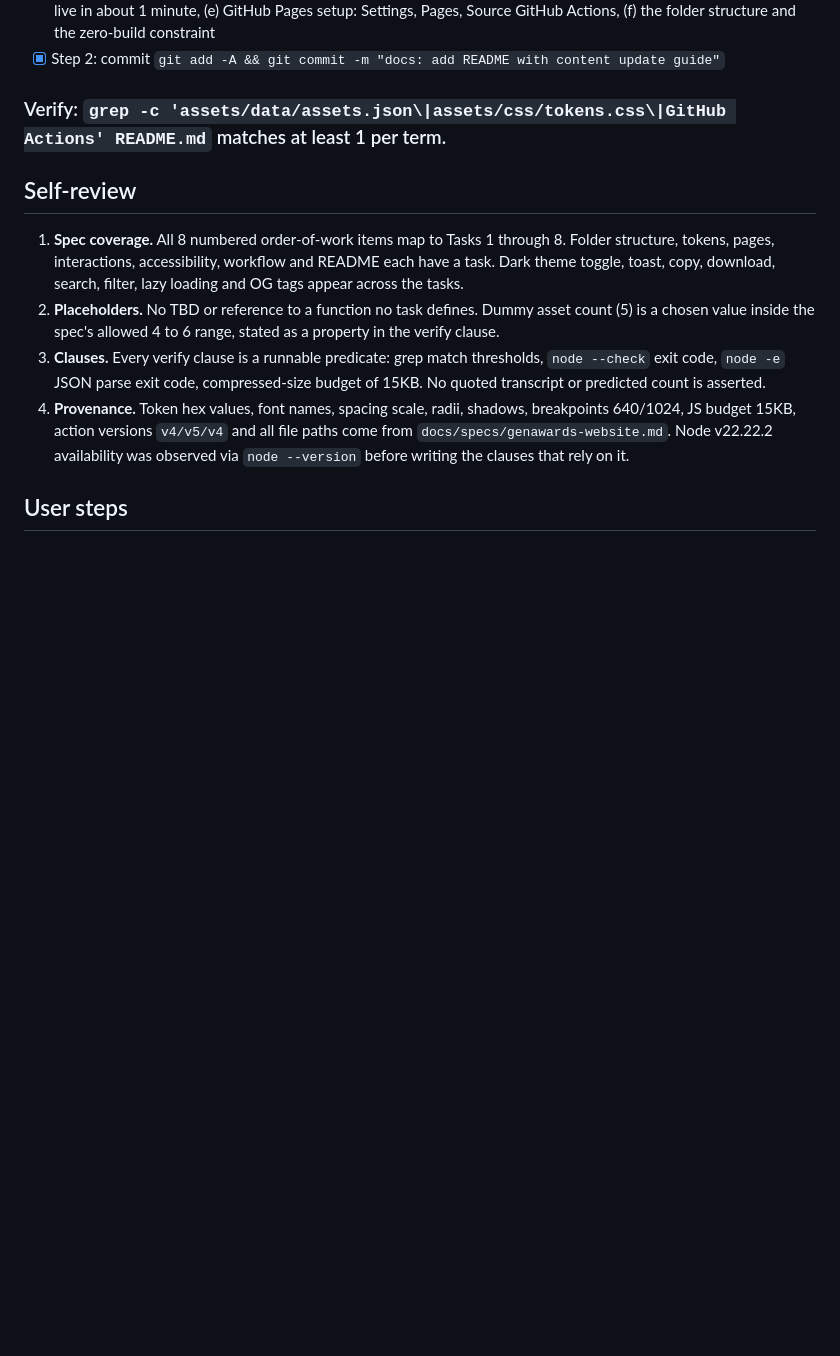
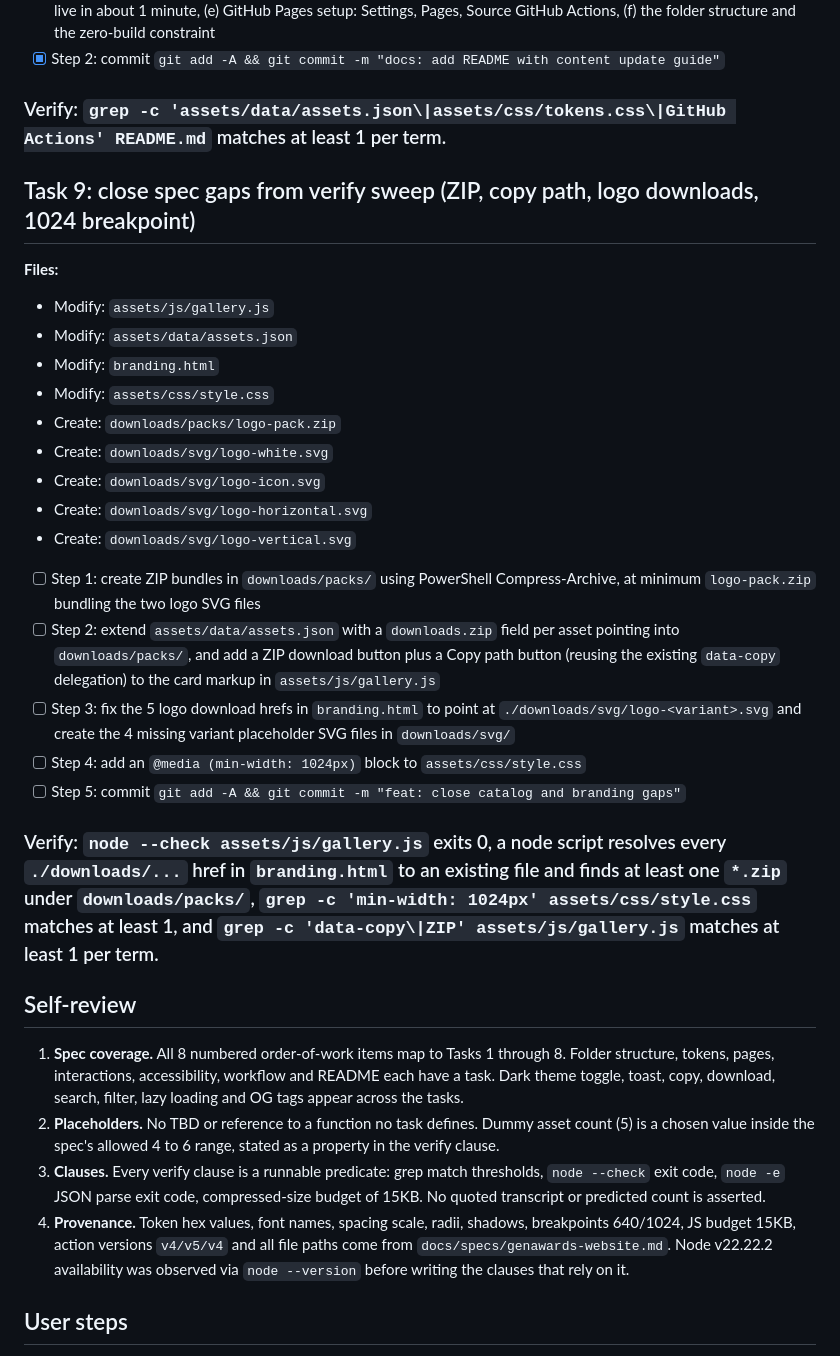
Before and after one commit to ubaidkhoiri/genawards, a Markdown page: docs/plans/2026-09-18-genawards-website.md, the part around the change. GitHub-like rendering; blank space fills up the shorter version.

Commit message:
docs: add task 9 for verify gaps

```diff
--- a/docs/plans/2026-09-18-genawards-website.md
+++ b/docs/plans/2026-09-18-genawards-website.md
@@ -117,6 +117,27 @@
 
 ### Verify: `grep -c 'assets/data/assets.json\|assets/css/tokens.css\|GitHub Actions' README.md` matches at least 1 per term.
 
+## Task 9: close spec gaps from verify sweep (ZIP, copy path, logo downloads, 1024 breakpoint)
+
+**Files:**
+- Modify: `assets/js/gallery.js`
+- Modify: `assets/data/assets.json`
+- Modify: `branding.html`
+- Modify: `assets/css/style.css`
+- Create: `downloads/packs/logo-pack.zip`
+- Create: `downloads/svg/logo-white.svg`
+- Create: `downloads/svg/logo-icon.svg`
+- Create: `downloads/svg/logo-horizontal.svg`
+- Create: `downloads/svg/logo-vertical.svg`
+
+- [ ] Step 1: create ZIP bundles in `downloads/packs/` using PowerShell Compress-Archive, at minimum `logo-pack.zip` bundling the two logo SVG files
+- [ ] Step 2: extend `assets/data/assets.json` with a `downloads.zip` field per asset pointing into `downloads/packs/`, and add a ZIP download button plus a Copy path button (reusing the existing `data-copy` delegation) to the card markup in `assets/js/gallery.js`
+- [ ] Step 3: fix the 5 logo download hrefs in `branding.html` to point at `./downloads/svg/logo-<variant>.svg` and create the 4 missing variant placeholder SVG files in `downloads/svg/`
+- [ ] Step 4: add an `@media (min-width: 1024px)` block to `assets/css/style.css`
+- [ ] Step 5: commit `git add -A && git commit -m "feat: close catalog and branding gaps"`
+
+### Verify: `node --check assets/js/gallery.js` exits 0, a node script resolves every `./downloads/...` href in `branding.html` to an existing file and finds at least one `*.zip` under `downloads/packs/`, `grep -c 'min-width: 1024px' assets/css/style.css` matches at least 1, and `grep -c 'data-copy\|ZIP' assets/js/gallery.js` matches at least 1 per term.
+
 ## Self-review
 
 1. **Spec coverage.** All 8 numbered order-of-work items map to Tasks 1 through 8. Folder structure, tokens, pages, interactions, accessibility, workflow and README each have a task. Dark theme toggle, toast, copy, download, search, filter, lazy loading and OG tags appear across the tasks.
```
